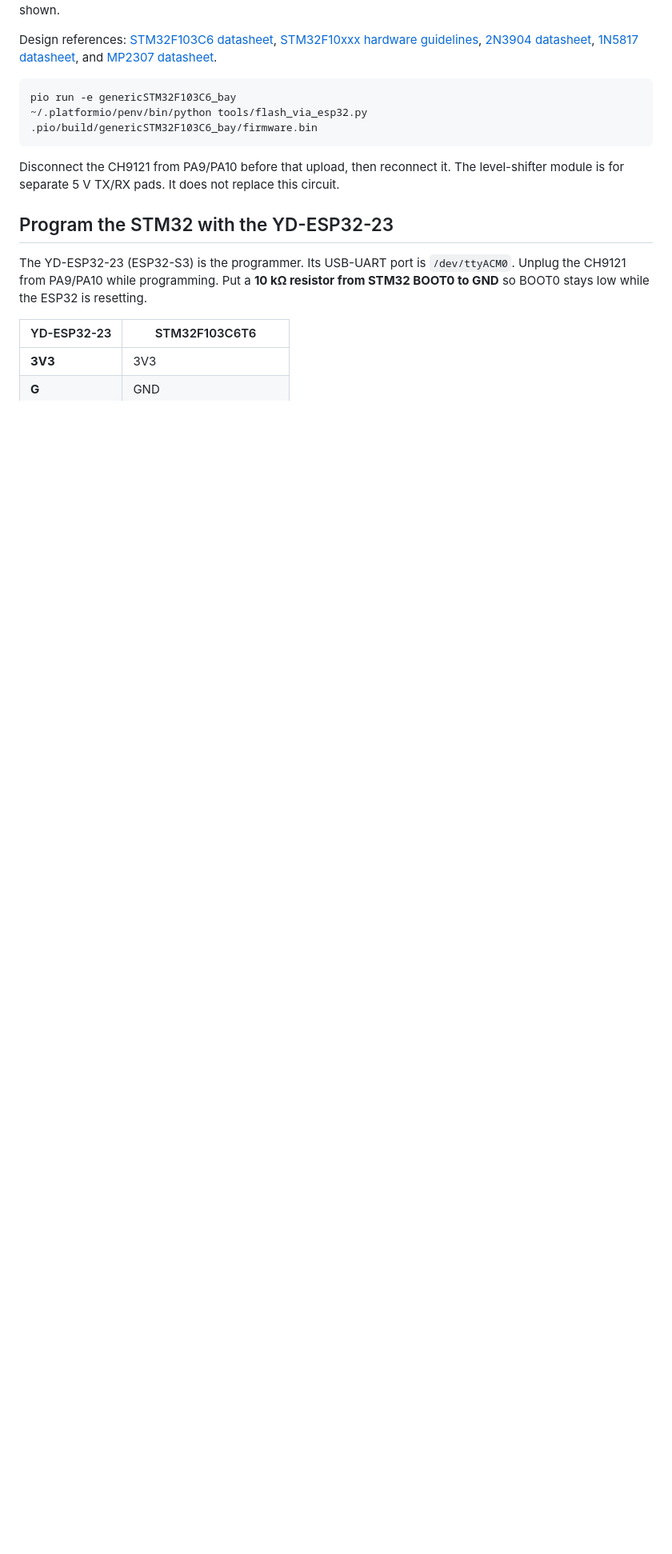
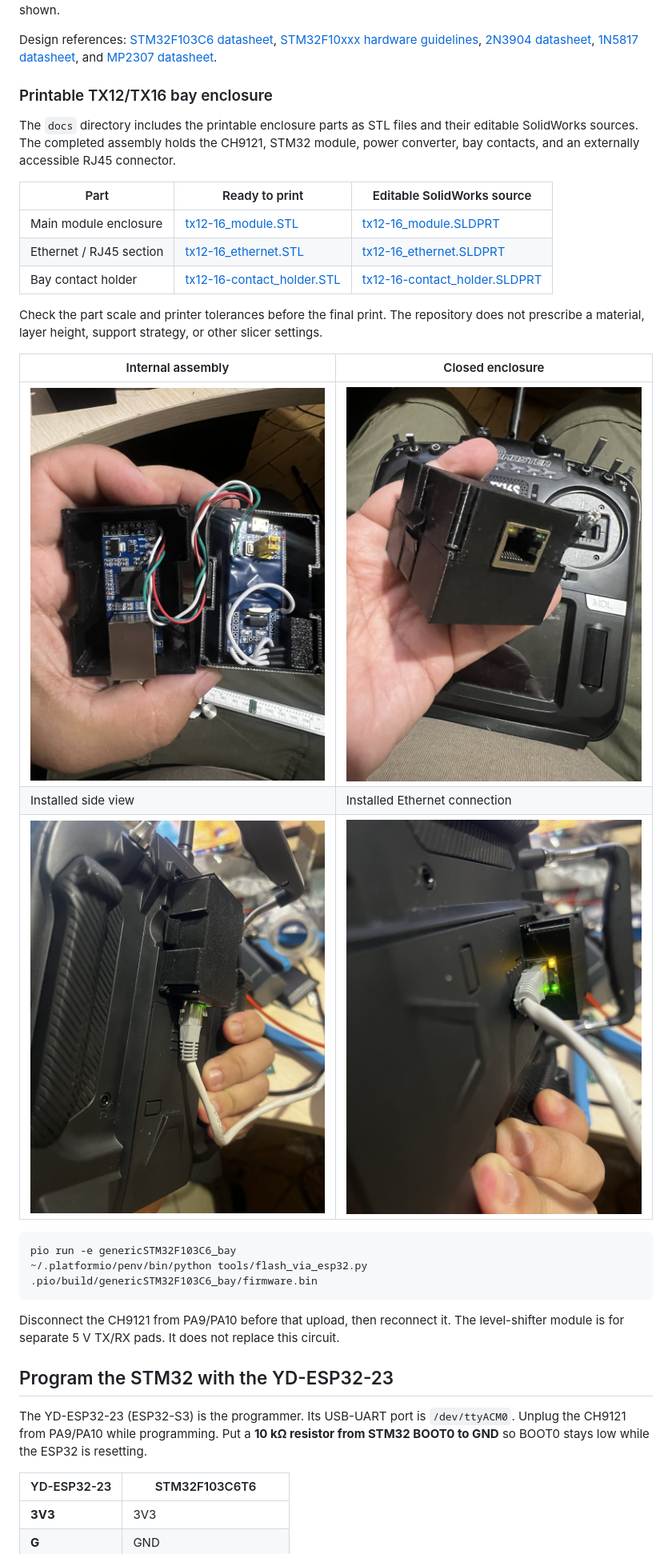
Before and after one commit to lexvyshnevskyy/crsf-bridge, a Markdown page: README.md, the part around one of its changes. Shown at 80% size. GitHub-like rendering; pictures changed too: docs/bay-module-enclosure.jpg (added), docs/bay-module-installed-ethernet.jpg (added), docs/bay-module-installed-side.jpg (added); blank space fills up the shorter version.

````diff
--- a/README.md
+++ b/README.md
@@ -198,6 +196,29 @@ Design references: [STM32F103C6 datasheet](https://www.st.com/resource/en/datash
 [2N3904 datasheet](https://www.onsemi.com/pdf/datasheet/2n3904-d.pdf),
 [1N5817 datasheet](https://www.onsemi.com/pdf/datasheet/1n5817-d.pdf), and
 [MP2307 datasheet](https://www.monolithicpower.com/en/documentview/productdocument/index/version/2/document_type/Datasheet/lang/en/sku/MP2307/document_id/503/).
+
+### Printable TX12/TX16 bay enclosure
+
+The `docs` directory includes the printable enclosure parts as STL files and
+their editable SolidWorks sources. The completed assembly holds the CH9121,
+STM32 module, power converter, bay contacts, and an externally accessible RJ45
+connector.
+
+| Part | Ready to print | Editable SolidWorks source |
+|---|---|---|
+| Main module enclosure | [tx12-16_module.STL](docs/tx12-16_module.STL) | [tx12-16_module.SLDPRT](docs/tx12-16_module.SLDPRT) |
+| Ethernet / RJ45 section | [tx12-16_ethernet.STL](docs/tx12-16_ethernet.STL) | [tx12-16_ethernet.SLDPRT](docs/tx12-16_ethernet.SLDPRT) |
+| Bay contact holder | [tx12-16-contact_holder.STL](docs/tx12-16-contact_holder.STL) | [tx12-16-contact_holder.SLDPRT](docs/tx12-16-contact_holder.SLDPRT) |
+
+Check the part scale and printer tolerances before the final print. The
+repository does not prescribe a material, layer height, support strategy, or
+other slicer settings.
+
+| Internal assembly | Closed enclosure |
+|---|---|
+| ![CH9121 and STM32 installed inside the open bay enclosure](docs/bay-module-open.jpg) | ![Completed printed bay enclosure with RJ45 socket](docs/bay-module-enclosure.jpg) |
+| Installed side view | Installed Ethernet connection |
+| ![Printed module installed in the transmitter bay, side view](docs/bay-module-installed-side.jpg) | ![Ethernet cable connected to the installed bay module](docs/bay-module-installed-ethernet.jpg) |
 
 ```bash
 pio run -e genericSTM32F103C6_bay
````
Also changed, not shown: other parts of README.md (+2 -4 lines), README.uk.md (+22 -1 lines), 6 other files.
